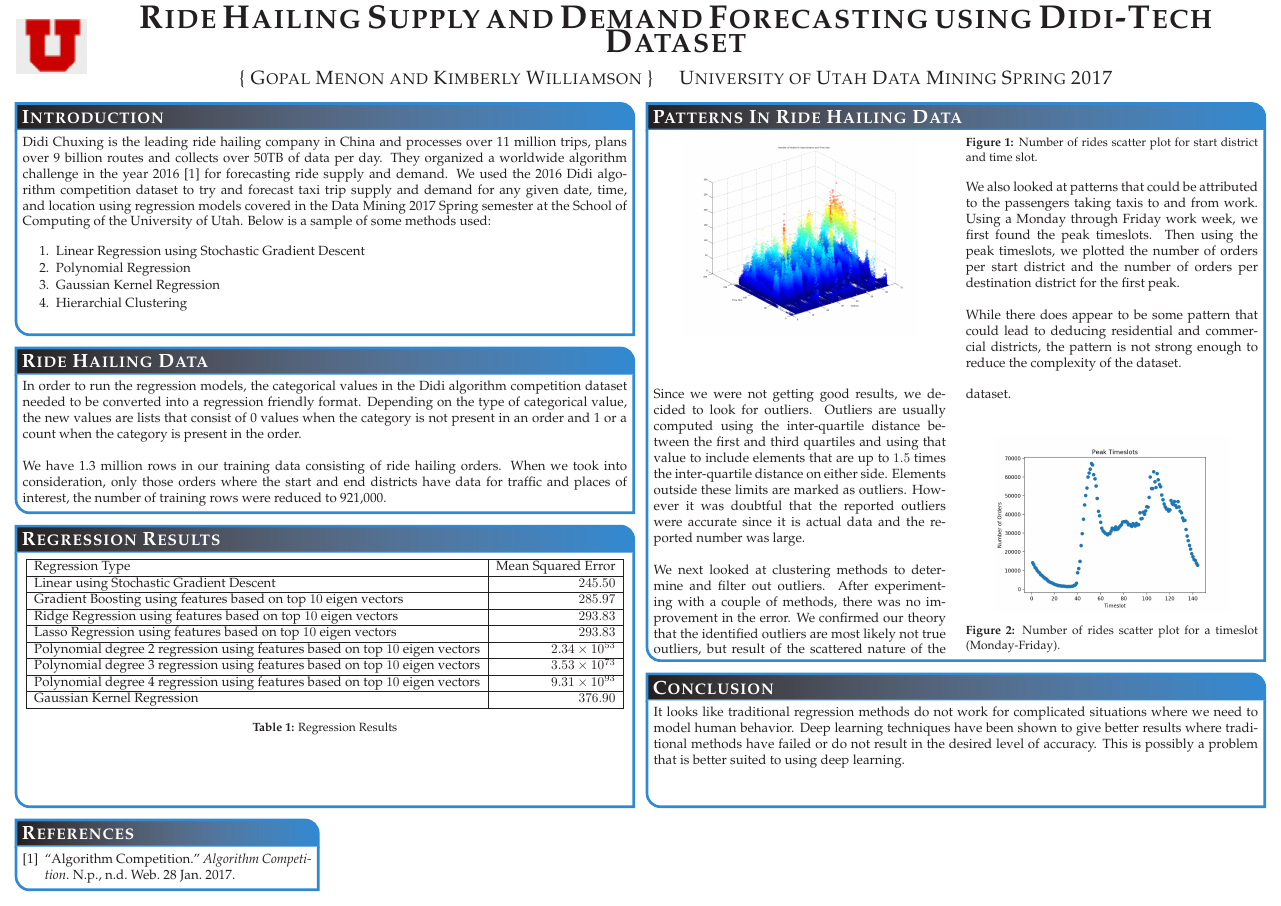
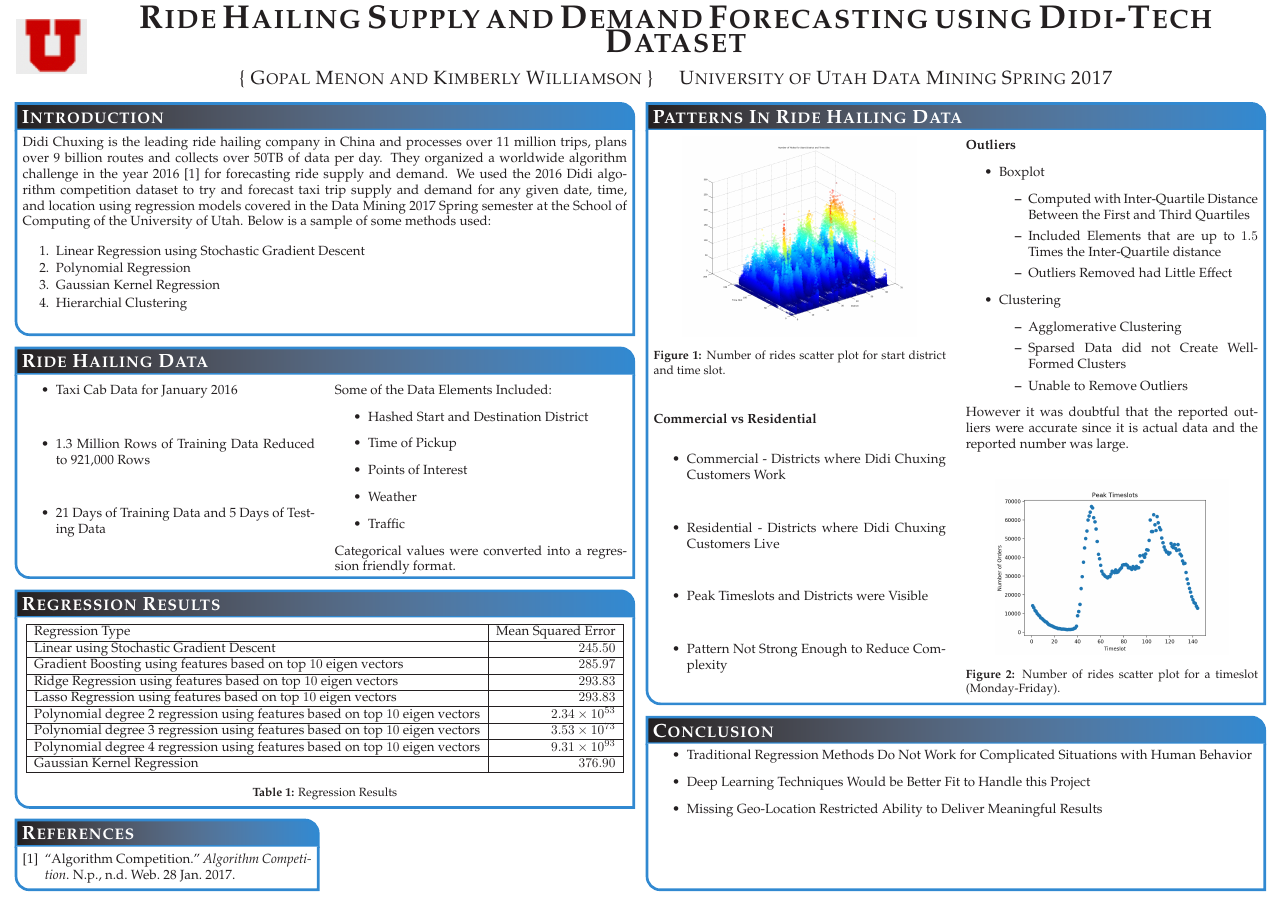
Before and after one commit to gopalmenon/RideHailingSupplyDemandForecastingReport, a LaTeX poster (Poster.tex): the whole page. Compiled offline with pdfLaTeX.

Commit message:
Changed paragraph style to Bullet Points

```diff
--- a/Poster.tex
+++ b/Poster.tex
@@ -99,32 +99,44 @@
 
 \headerbox{Patterns In Ride Hailing Data}{name=results,column=2,span=2,row=0}{
 
-\begin{multicols}{2}
-\vspace{1em}
+\begin{multicols*}{2}
 \begin{center}
 \includegraphics[width=0.8\linewidth]{figures/NumberofRidesforDistrictandTimeSlot.png}
 \captionof{figure}{Number of rides scatter plot for start district and time slot.}
 \end{center}
 
-We also looked at patterns that could be attributed to the passengers taking taxis to and from work. Using a Monday through Friday work week, we first found the peak timeslots. Then using the peak timeslots, we plotted the number of orders per start district and the number of orders per destination district for the first peak.\\
-
-While there does appear to be some pattern that could lead to deducing residential and commercial districts, the pattern is not strong enough to reduce the complexity of the dataset.
-\end{multicols}
-
+\textbf{Commercial vs Residential}
+\begin{itemize}
+	\item Commercial - Districts where Didi Chuxing Customers Work
+	\item Residential - Districts where Didi Chuxing Customers Live
+	\item Peak Timeslots and Districts were Visible
+	\item Pattern Not Strong Enough to Reduce Complexity
+\end{itemize}
+\columnbreak
 %------------------------------------------------
-
-\begin{multicols}{2}
-\vspace{1em}
-Since we were not getting good results, we decided to look for outliers. Outliers are usually computed using the inter-quartile distance between the first and third quartiles and using that value to include elements that are up to $1.5$ times the inter-quartile distance on either side. Elements outside these limits are marked as outliers. However it was doubtful that the reported outliers were accurate since it is actual data and the reported number was large.  \\
-
-We next looked at clustering methods to determine and filter out outliers. After experimenting with a couple of methods, there was no improvement in the error. We confirmed our theory that the identified outliers are most likely not true outliers, but result of the scattered nature of the dataset. \\
+\textbf{Outliers}
+\begin{itemize}
+	\item Boxplot
+	\begin{itemize}
+		\item Computed with Inter-Quartile Distance Between the First and Third Quartiles
+		\item Included Elements that are up to $1.5$ Times the Inter-Quartile distance
+		\item Outliers Removed had Little Effect
+	\end{itemize}
+	\item Clustering
+	\begin{itemize}
+		\item Agglomerative Clustering
+		\item Sparsed Data did not Create Well-Formed Clusters
+		\item Unable to Remove Outliers
+	\end{itemize}
+\end{itemize}
+ However it was doubtful that the reported outliers were accurate since it is actual data and the reported number was large.\\
 
 \begin{center}
 \includegraphics[width=0.8\linewidth]{figures/PeakTimeslots.png}
 \captionof{figure}{Number of rides scatter plot for a timeslot (Monday-Friday).}
 \end{center}
 
-\end{multicols}
+\end{multicols*}
 }
 
 %----------------------------------------------------------------------------------------
@@ -149,10 +161,12 @@
 %	CONCLUSION
 %----------------------------------------------------------------------------------------
 
-\headerbox{Conclusion}{name=conclusion,column=2,span=2,row=0,below=results,above=references}{
-
-It looks like traditional regression methods do not work for complicated situations where we need to model human behavior. Deep learning techniques have been shown to give better results where traditional methods have failed or do not result in the desired level of accuracy. This is possibly a problem that is better suited to using deep learning.
-
+\headerbox{Conclusion}{name=conclusion,column=2,span=2,row=0,below=results,above=bottom}{
+\begin{itemize}
+	\item Traditional Regression Methods Do Not Work for Complicated Situations with Human Behavior
+	\item Deep Learning Techniques Would be Better Fit to Handle this Project
+	\item Missing Geo-Location Restricted Ability to Deliver Meaningful Results
+\end{itemize}
 }
 
 %----------------------------------------------------------------------------------------
@@ -161,16 +175,32 @@
 
 \headerbox{Ride Hailing Data}{name=method,column=0,span=2,below=objectives}{ % This block's bottom aligns with the bottom of the conclusion block
 
-In order to run the regression models, the categorical values in the Didi algorithm competition dataset needed to be converted into a regression friendly format. Depending on the type of categorical value, the new values are lists that consist of 0 values when the category is not present in an order and 1 or a count when the category is present in the order. \\
+\begin{multicols}{2}
+\begin{itemize}
+	\item Taxi Cab Data for January 2016
+	\item 1.3 Million Rows of Training Data Reduced to 921,000 Rows
+	\item 21 Days of Training Data and 5 Days of Testing Data
+\end{itemize}
 
-We have 1.3 million rows in our training data consisting of ride hailing orders. When we took into consideration, only those orders where the start and end districts have data for traffic and places of interest, the number of training rows were reduced to 921,000.
+\columnbreak
+
+Some of the Data Elements Included:
+\begin{itemize}
+	\item Hashed Start and Destination District
+	\item Time of Pickup
+	\item Points of Interest
+	\item Weather
+	\item Traffic
+\end{itemize} \\
+Categorical values were converted into a regression friendly format.
+\end{multicols}
 }
 
 %----------------------------------------------------------------------------------------
 %	Regression Results
 %----------------------------------------------------------------------------------------
 
-\headerbox{Regression Results}{name=results2, column=0, span=2, below=method,bottomaligned=conclusion}{ % This block's bottom aligns with the bottom of the conclusion block
+\headerbox{Regression Results}{name=results2, column=0, span=2, below=method}{ % This block's bottom aligns with the bottom of the conclusion block
 
 \begin{center}
     \begin{tabular}{|l|r|}
```
Also changed, not shown: Poster.pdf, 3 other files.
